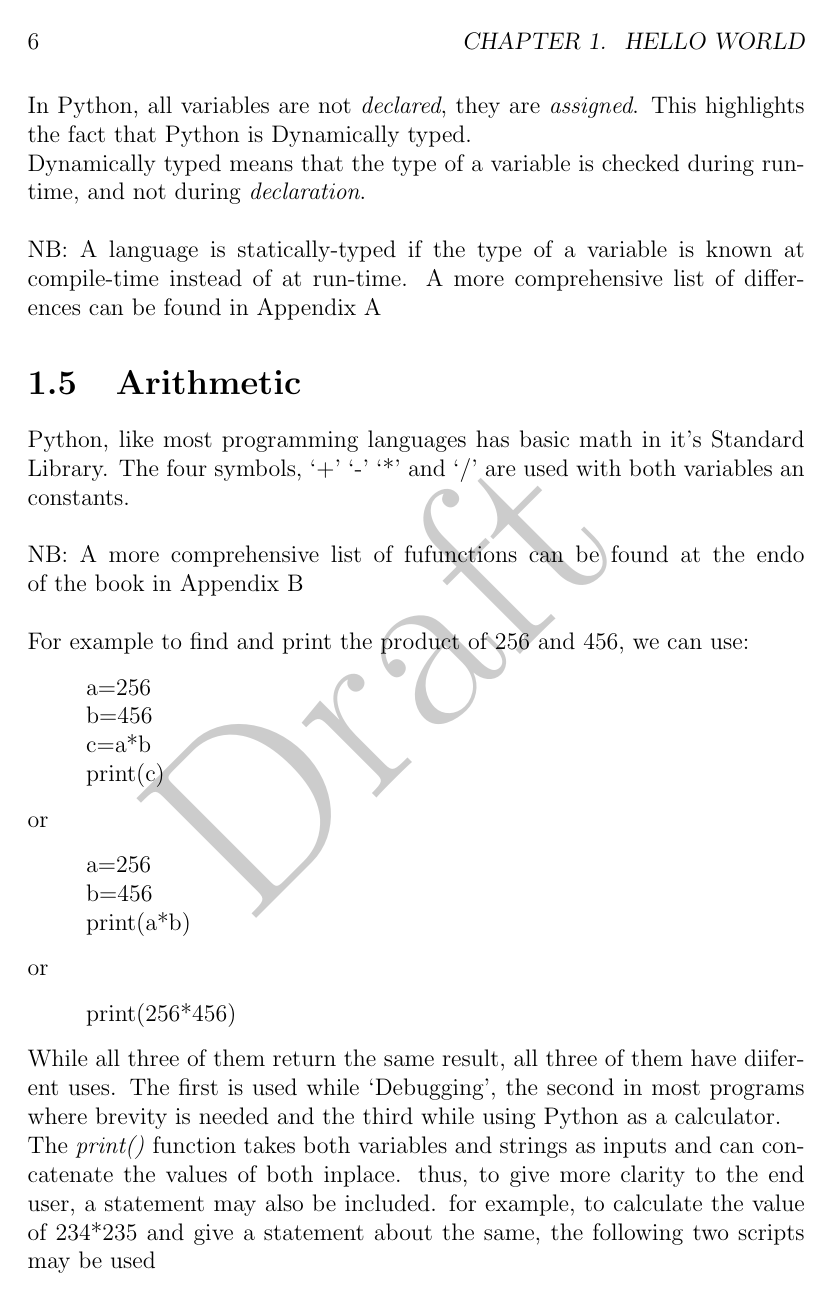
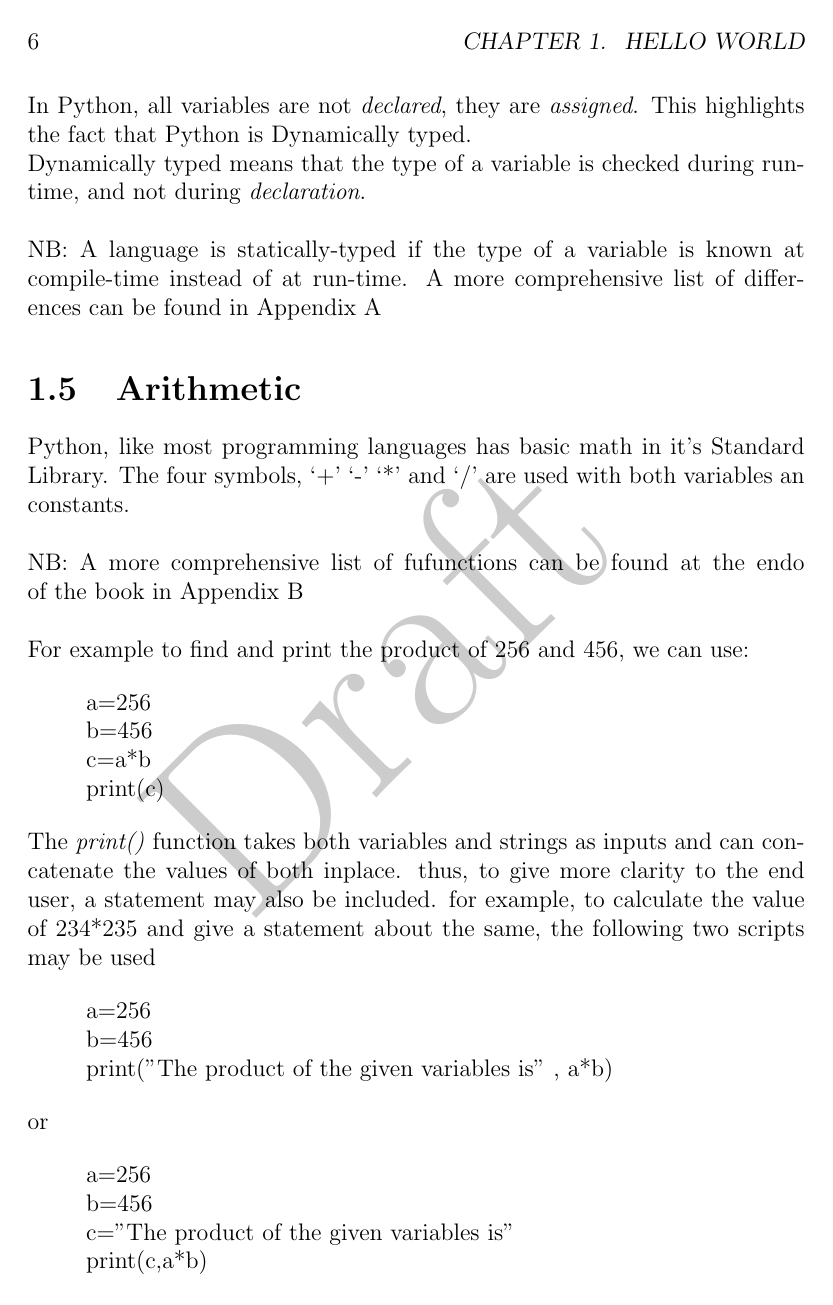
Before and after one commit to samarth-ramesh/pyBook, a LaTeX thesis (tex/main.tex, which reads tex/chapter1.tex): page 6 of 12. Compiled offline with pdfLaTeX.

Commit message:
Revert "Merge pull request #3 from samarth-ramesh/2506"
This reverts commit 68979e33060f9a5069158e34feeab69be4afd256, reversing
changes made to acec9f68f4a7540ca08039658341c1bfcddebc93.

	modified:   chapter1.tex
Corrected Arithmetic section, to make it simpler

```diff
--- a/tex/chapter1.tex
+++ b/tex/chapter1.tex
@@ -94,15 +94,6 @@ Python, like most programming languages has basic math in it's Standard Library.
 \begin{quote}
 a=256\\b=456\\c=a*b\\print(c)
 \end{quote}
-or
-\begin{quote}
-a=256\\b=456\\print(a*b)
-\end{quote}
-or
-\begin{quote}
-print(256*456)
-\end{quote}
-While all three of them return the same result, all three of them have diiferent uses. The first is used while `Debugging', the second in most programs where brevity is needed and the third while using Python as a calculator.\\
 The  \emph{print()} function takes both variables and strings as inputs and can concatenate the values of both inplace. thus, to give more clarity to the end user, a statement may also be included. for example, to calculate the value of 234*235 and give a statement about the same, the following two scripts may be used
 \begin{quote}
 a=256\\b=456\\print("The product of the given variables is" ,  a*b)
```
